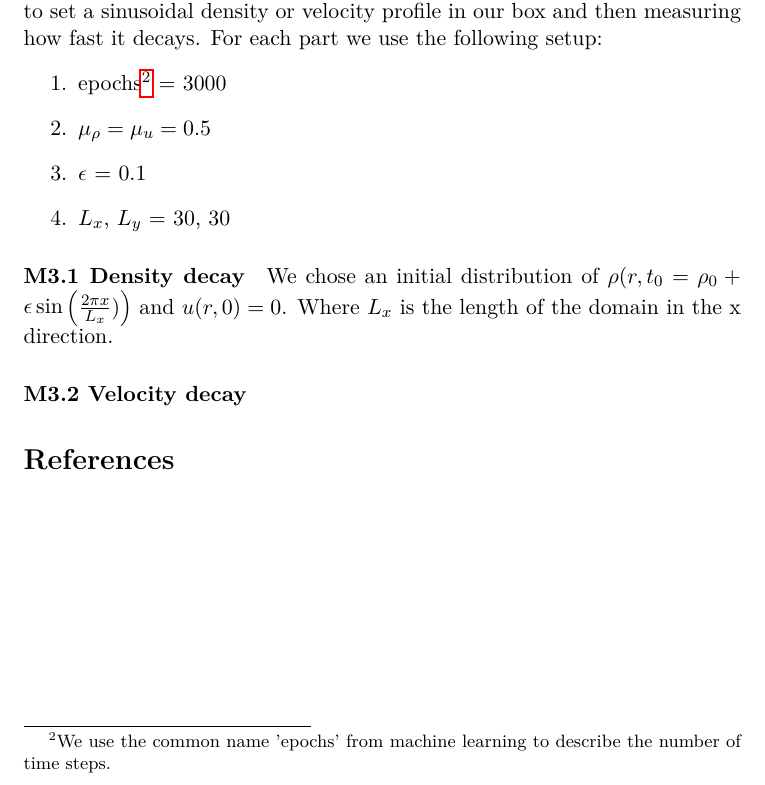
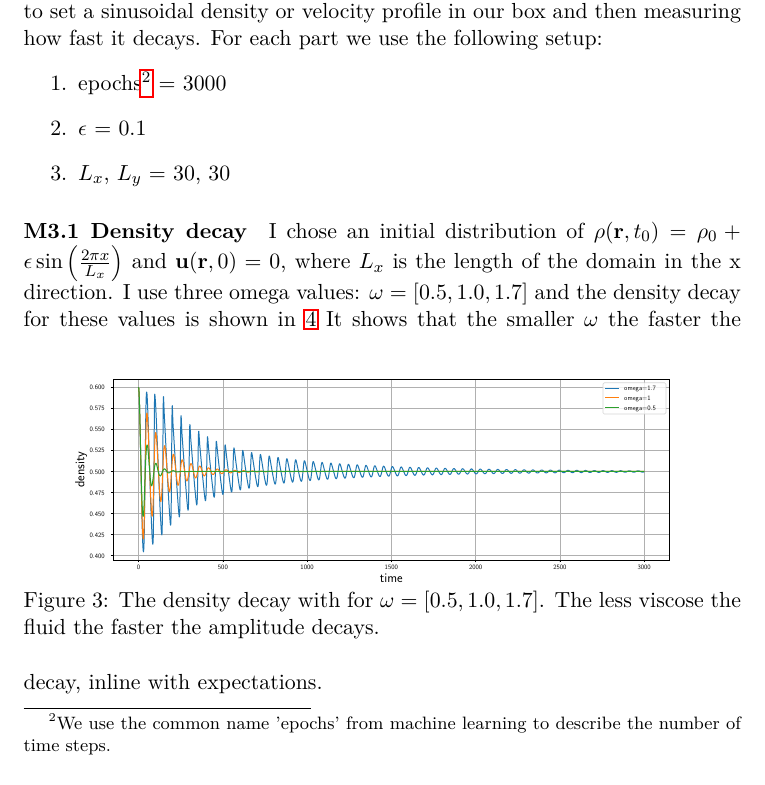
Before and after one commit to jonas27/pylbm, a LaTeX document (milestones/final/main.tex): part of page 8 of 8 before the commit and part of page 8 of 9 after it, cut so that both start at the same text. Compiled offline with pdfLaTeX.

Commit message:
Updates from Overleaf

```diff
--- a/milestones/final/main.tex
+++ b/milestones/final/main.tex
@@ -1,6 +1,6 @@
 \documentclass[a4paper,11pt]{article}
 \usepackage[T1]{fontenc}
-% \usepackage[utf8]{inputenc}
+\usepackage[utf8]{inputenc}
 \usepackage{lmodern}
 
 \usepackage{graphicx}
@@ -258,13 +258,21 @@ But the general motion is to set a sinusoidal density or velocity profile in our
 For each part we use the following setup:
 \begin{enumerate}
     \item epochs\footnote{We use the common name 'epochs' from machine learning to describe the number of time steps. } = 3000
-    \item $\mu_{\rho}=\mu_{u}=0.5$
+    % \item $\mu_{\rho}=\mu_{u}=0.5$
     \item $\epsilon$ = 0.1
     \item $L_{x}$, $L_{y}$ = 30, 30
 \end{enumerate}
 
 \paragraph{M3.1 Density decay}
-We chose an initial distribution of $\rho (r,t_{0}=\rho_{0}+\epsilon \sin \left( \frac{2\pi x}{L_{x}}) \right)$ and $u(r,0)=0$.
-Where $L_{x}$ is the length of the domain in the x direction.
+I chose an initial distribution of $\rho (\textbf{r},t_{0})=\rho_{0}+\epsilon \sin \left( \frac{2\pi x}{L_{x}} \right)$ and $\textbf{u}(\textbf{r},0)=0$, where $L_{x}$ is the length of the domain in the x direction.
+I use three omega values: $\omega=[0.5,1.0,1.7]$ and the density decay for these values is shown in \ref{fig:m3-1}
+\begin{figure}[ht]
+\centering
+\resizebox{\columnwidth}{!}{\large\input{img/m3-1-density-decay.pgf}}
+\vspace*{-10mm}
+\caption[Density decay]{The density decay with for $\omega=[0.5,1.0,1.7]$. The less viscose the fluid the faster the amplitude decays.}
+\label{fig:m3-1}
+\end{figure}
+It shows that the smaller $\omega$ the faster the decay, inline with expectations.
 
 \paragraph{M3.2 Velocity decay}
```
Also changed, not shown: milestones/final/main.tex (8 more changed lines).
